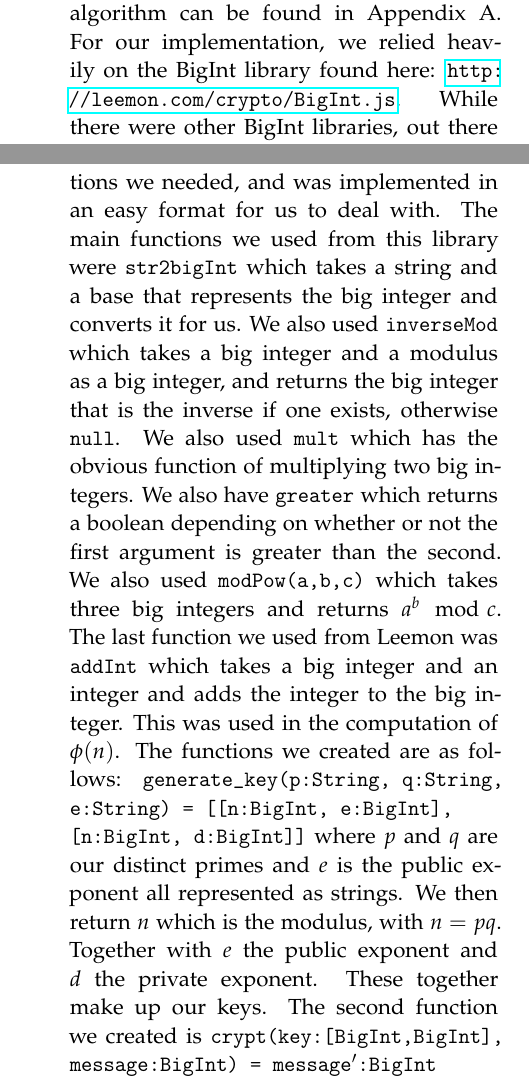
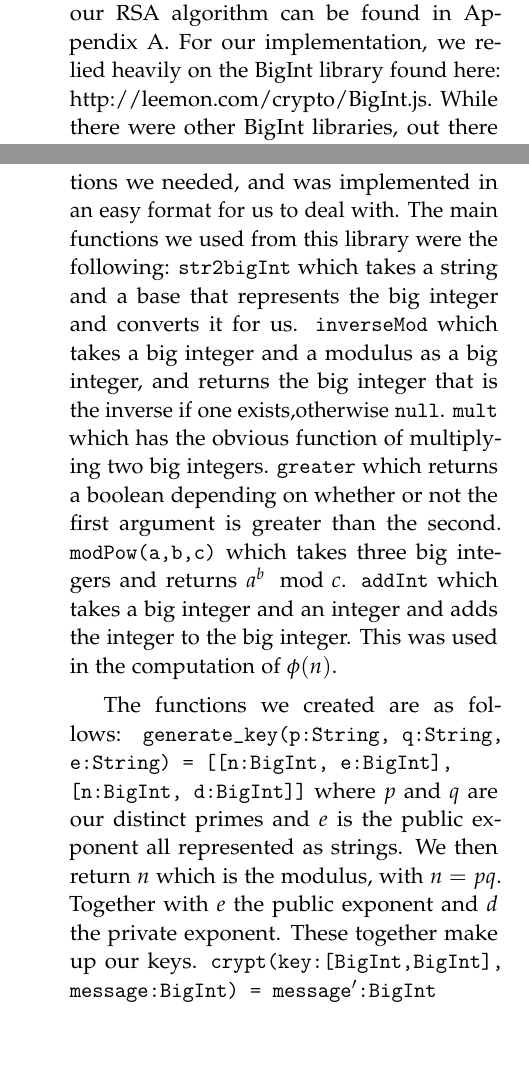
Before and after one commit to adelman/rsa, a LaTeX paper (FinalWriteUp.tex): two parts of the columns of page 4 of 13, joined at a grey line, cut so that both start at the same text, the shorter picture padded with empty space. Compiled offline with pdfLaTeX.

Commit message:
Update FinalWriteUp.tex

```diff
--- a/FinalWriteUp.tex
+++ b/FinalWriteUp.tex
@@ -182,36 +182,36 @@ certificates they came from. They collected 11666704 public keys of which
 ElGamal and DSA. Of these 6386984 moduli they found 12934 different ones which
 could be factored by 14901 distinct primes and were therefore compromised.
 
-
 \section{Algorithm Implementation:}
 For our implementation, we chose JavaScript as our environment because of its
 ease for web development. We really wanted to end up with something that we
 could show off and display in a public setting. The code to the implementation
 of our RSA algorithm can be found in Appendix A. For our implementation, we
 relied heavily on the BigInt library found here:
-\url{http://leemon.com/crypto/BigInt.js}.  While there were other BigInt
-libraries, out there but this is the one that had all of the functions we
-needed, and was implemented in an easy format for us to deal with. The main
-functions we used from this library were \ty{str2bigInt} which takes a string
-and a base that represents the big integer and converts it for us. We also used
+http://leemon.com/crypto/BigInt.js.
+While there were other BigInt libraries, out there but this is the one that had
+all of the functions we needed, and was implemented in an easy format for us to
+deal with. The main functions we used from this library were the following:
+\ty{str2bigInt} which takes a string and a base that represents the big integer
+and converts it for us.
 \ty{inverseMod} which takes a big integer and a modulus as a big integer, and
-returns the big integer that is the inverse if one exists, otherwise \ty{null}.
-We also used \ty{mult} which has the obvious function of multiplying two big
-integers. We also have \ty{greater} which returns a boolean depending on
-whether or not the first argument is greater than the second. We also used
-\ty{modPow(a,b,c)} which takes three big integers and returns $a^b
-\mod c$.
-The last function we used from Leemon was \ty{addInt} which takes a big integer
-and an integer and adds the integer to the big integer. This was used in the
-computation of $\phi(n)$. The functions we created are as follows:
+returns the big integer that is the inverse if one exists,otherwise \ty{null}.
+\ty{mult} which has the obvious function of multiplying two big integers.
+\ty{greater} which returns a boolean depending on whether or not the first
+argument is greater than the second.
+\ty{modPow(a,b,c)} which takes three big integers and returns $a^b \mod c$.
+\ty{addInt} which takes a big integer and an integer and adds the integer to
+the big integer. This was used in the computation of $\phi(n)$.
+
+The functions we created are as follows:
 \ty{generate\_key(p:String, q:String, e:String) = [[n:BigInt, e:BigInt],
 [n:BigInt, d:BigInt]]} where $p$ and $q$ are our distinct primes and $e$ is the
 public exponent all represented as strings. We then return $n$ which is the
 modulus, with $n = pq$. Together with $e$ the public exponent and $d$ the
-private exponent. These together make up our keys. The second function we
-created is \ty{crypt(key:[BigInt,BigInt], message:BigInt) = message$'$:BigInt}
-where the $key$ is a modulus with an exponent, and the $message$ is something to
-be encrypted or decrypted depending on what $key$ with which we call \ty{crypt}.
+private exponent. These together make up our keys.
+\ty{crypt(key:[BigInt,BigInt], message:BigInt) = message$'$:BigInt} where the
+$key$ is a modulus with an exponent, and the $message$ is something to be
+encrypted or decrypted depending on what $key$ with which we call \ty{crypt}.
 
 The next step for our implementation was getting everything to play nice with
 our web implementation (found here: \url{http://carmi.github.com/rsa/code/} ). The
```
